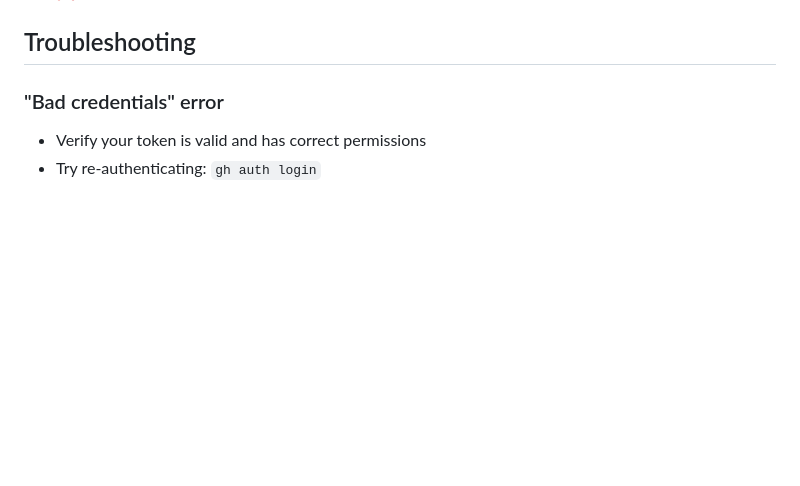
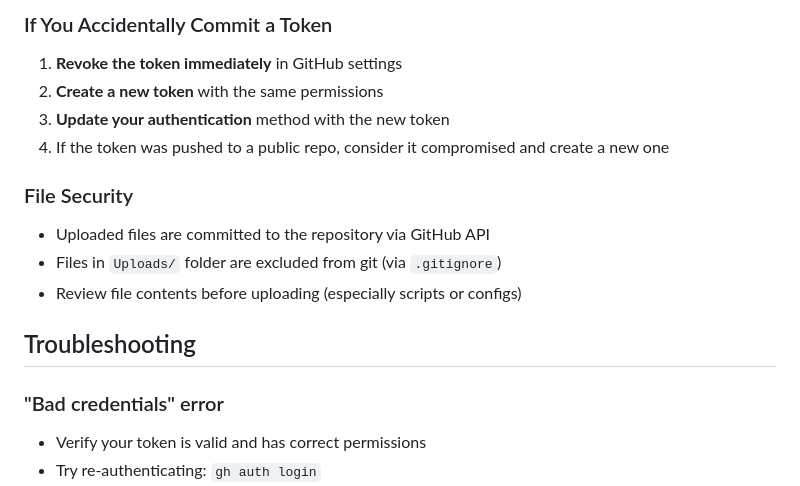
Before and after one commit to deathrashed/Gupload, a Markdown page: README.md, the part around one of its changes. Drawn GitHub-style; folded sections open; blank space fills up the shorter version.

```diff
--- a/README.md
+++ b/README.md
@@ -318,3 +370,17 @@ All utility scripts are located in `scripts/`:
+### If You Accidentally Commit a Token
+
+1. **Revoke the token immediately** in GitHub settings
+2. **Create a new token** with the same permissions
+3. **Update your authentication** method with the new token
+4. If the token was pushed to a public repo, consider it compromised and create a new one
+
+### File Security
+
+- Uploaded files are committed to the repository via GitHub API
+- Files in `Uploads/` folder are excluded from git (via `.gitignore`)
+- Review file contents before uploading (especially scripts or configs)
+
+</details>
 
 ## Troubleshooting
 
```
Also changed, not shown: other parts of README.md (+70 -18 lines).
